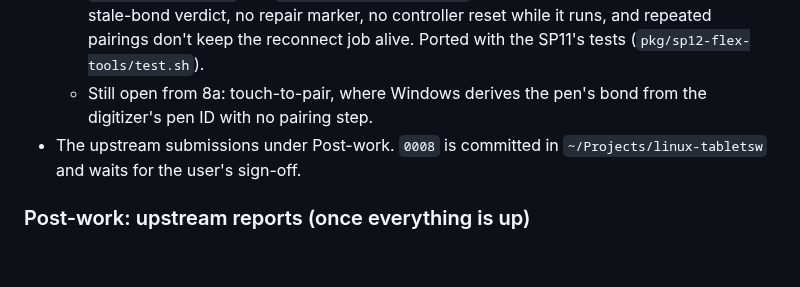
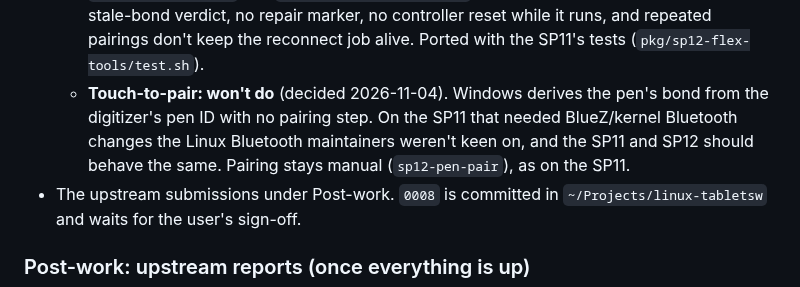
Before and after one commit to turbineBMW/surface-pro-12-linux, a Markdown page: docs/peripheral-plan.md, the part around the change. Rendered like a GitHub page; blank space fills up the shorter version.

Commit message:
Plan: pen touch-to-pair won't be done; pairing stays manual
It needs Bluetooth stack changes the Linux maintainers weren't keen on
(seen on the SP11), and the SP11 and SP12 should keep the same pen
behaviour.

Co-Authored-By: Claude Opus 5.5 <noreply@anthropic.com>

```diff
--- a/docs/peripheral-plan.md
+++ b/docs/peripheral-plan.md
@@ -1046,8 +1046,11 @@ cameras, IR, face unlock and the snoop fix all work.**
     (privacy on): no stale-bond verdict, no repair marker, no controller reset
     while it runs, and repeated pairings don't keep the reconnect job alive.
     Ported with the SP11's tests (`pkg/sp12-flex-tools/test.sh`).
-  - Still open from 8a: touch-to-pair, where Windows derives the pen's bond
-    from the digitizer's pen ID with no pairing step.
+  - **Touch-to-pair: won't do** (decided 2026-11-04). Windows derives the pen's
+    bond from the digitizer's pen ID with no pairing step. On the SP11 that
+    needed BlueZ/kernel Bluetooth changes the Linux Bluetooth maintainers
+    weren't keen on, and the SP11 and SP12 should behave the same. Pairing
+    stays manual (`sp12-pen-pair`), as on the SP11.
 - The upstream submissions under Post-work. `0008` is committed in `~/Projects/linux-tabletsw`
   and waits for the user's sign-off.
 
```
